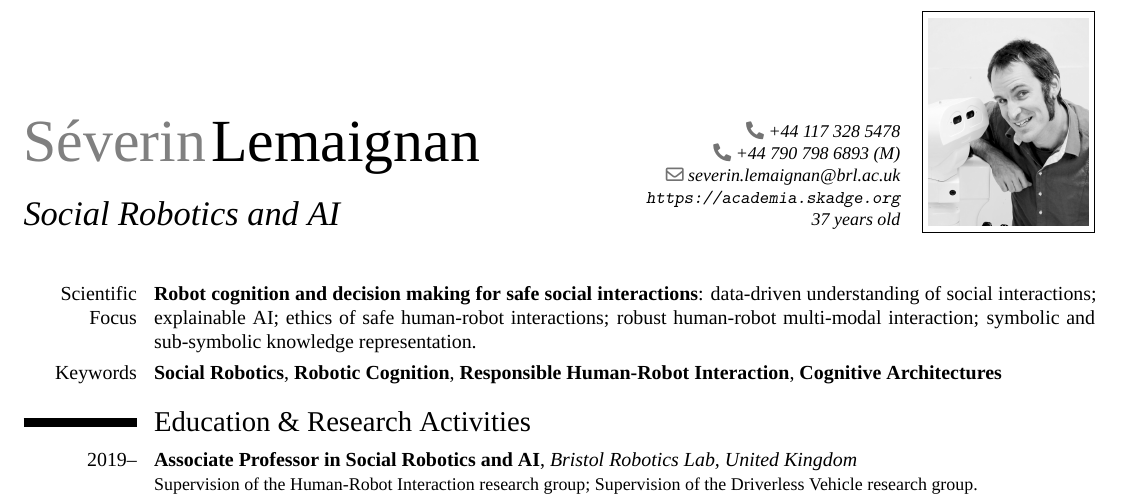
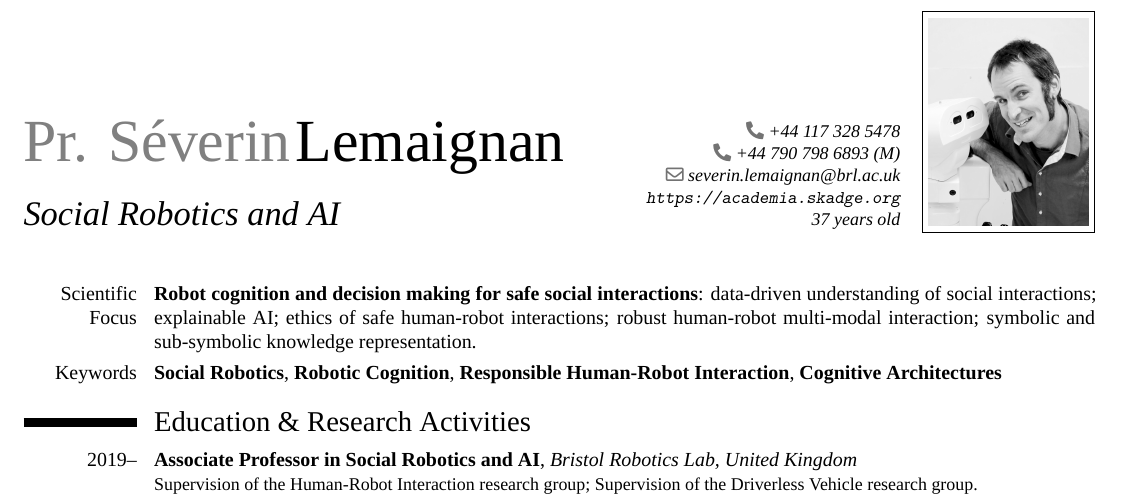
Before and after one commit to severin-lemaignan/cv, a LaTeX CV (cv.tex): part of page 1 of 6, cut so that both start at the same text. Compiled offline with XeLaTeX; a missing font is replaced by an installed copy or a similar font.

Commit message:
Refresh of the CV

```diff
--- a/cv.tex
+++ b/cv.tex
@@ -24,7 +24,7 @@
 \AtBeginDocument{\recomputelengths}                     % required when changes are made to page layout lengths
 
 % personal data
-\firstname{Séverin}
+\firstname{Pr. Séverin}
 \familyname{Lemaignan}
 \renewcommand*{\namefont}{\fontsize{30}{40}\mdseries\upshape}
 
```
Also changed, not shown: cv.pdf.
